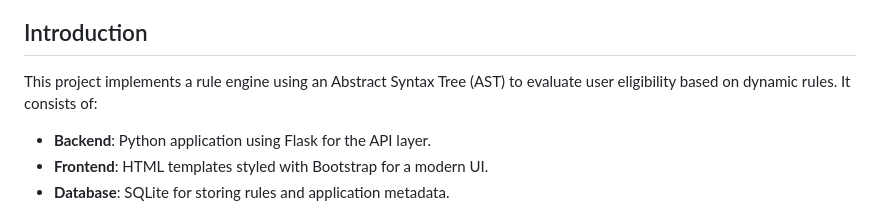
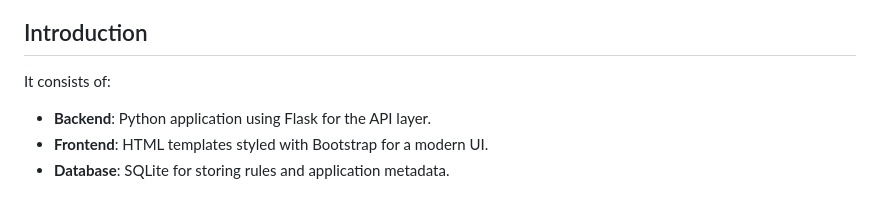
Before and after one commit to astrogust30/Anonymousforareason, a Markdown page: Readme.md, the part around the change. Drawn GitHub-style.

```diff
--- a/Readme.md
+++ b/Readme.md
@@ -34,7 +34,7 @@ Welcome to my project, an engine that evaluates rules using an AST. This applica
 
 ## Introduction
 
-This project implements a rule engine using an Abstract Syntax Tree (AST) to evaluate user eligibility based on dynamic rules. It consists of:
+It consists of:
 
 - **Backend**: Python application using Flask for the API layer.
 - **Frontend**: HTML templates styled with Bootstrap for a modern UI.
```
